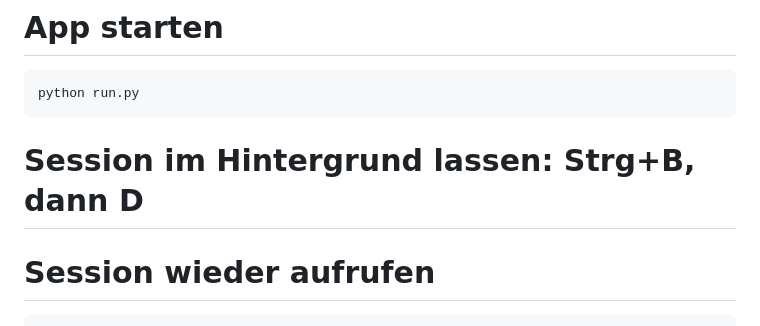
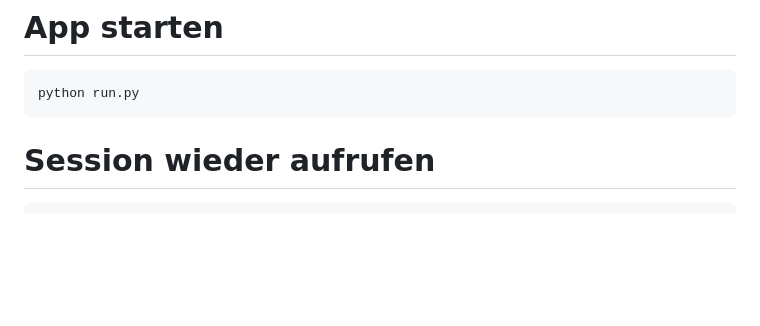
Before and after one commit to hippopotamusreindeer/rss-feed, a Markdown page: README.md, the part around the change. Rendered like a GitHub page; blank space fills up the shorter version.

````diff
--- a/README.md
+++ b/README.md
@@ -155,7 +155,7 @@ tmux new -s security-rss
 ```bash
 python run.py
 ```
-# Session im Hintergrund lassen: Strg+B, dann D
+
 # Session wieder aufrufen
 ```bash
 tmux attach -t security-rss
````
